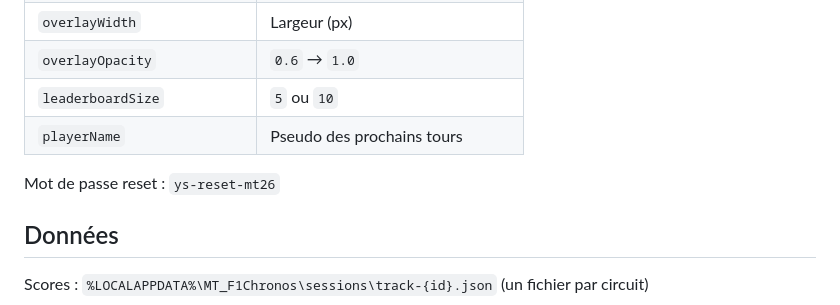
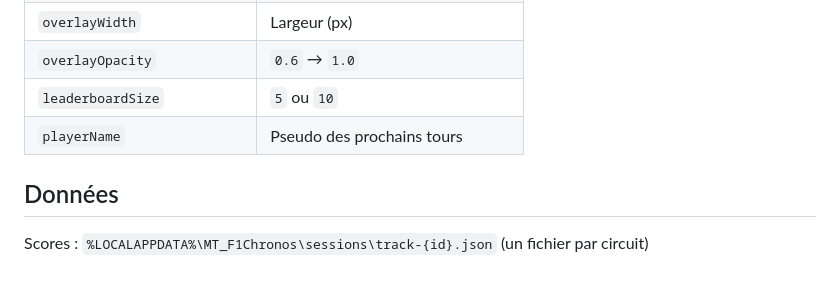
Before and after one commit to ysseddiki/MT_F1Chronos, a Markdown page: README.md, the part around the change. GitHub-like rendering; blank space fills up the shorter version.

Commit message:
docs: Remove score reset password from README
Co-authored-by: Cursor <cursoragent@cursor.com>

```diff
--- a/README.md
+++ b/README.md
@@ -124,8 +124,6 @@ Fichier `%LOCALAPPDATA%\MT_F1Chronos\settings.json` :
 | `leaderboardSize` | `5` ou `10` |
 | `playerName` | Pseudo des prochains tours |
 
-Mot de passe reset : `ys-reset-mt26`
-
 ## Données
 
 Scores : `%LOCALAPPDATA%\MT_F1Chronos\sessions\track-{id}.json` (un fichier par circuit)
```
